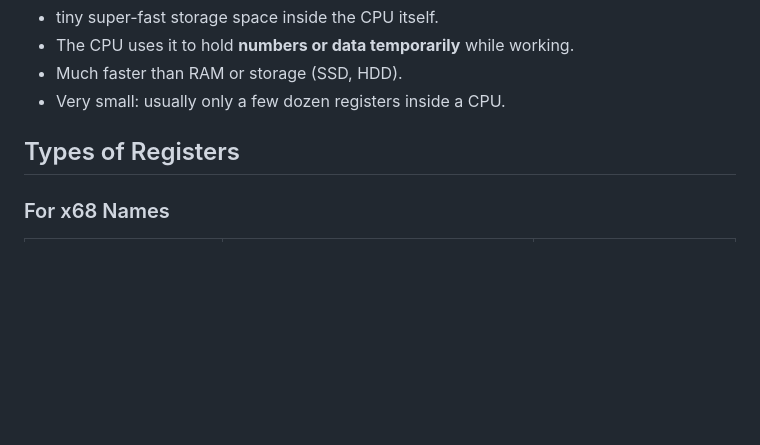
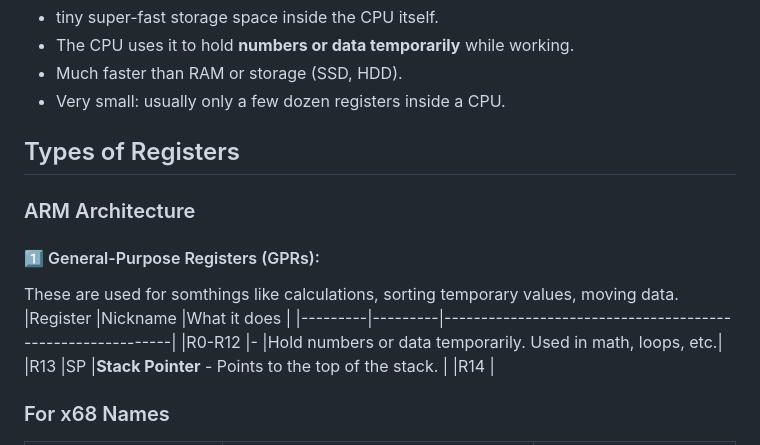
Before and after one commit to Jannah-lab/Language-Learning, a Markdown page: Learn Assembly/SomeConsepts.md, the part around one of its changes. Drawn GitHub-style; blank space fills up the shorter version.

```diff
--- a/Learn Assembly/SomeConsepts.md
+++ b/Learn Assembly/SomeConsepts.md
@@ -6,6 +6,15 @@
 - Very small: usually only a few dozen registers inside a CPU.
 
 ## Types of Registers
+### ARM Architecture
+#### 1️⃣ General-Purpose Registers (GPRs):
+These are used for somthings like calculations, sorting temporary values, moving data.
+|Register |Nickname |What it does                                               |
+|---------|---------|-----------------------------------------------------------|
+|R0-R12   |-        |Hold numbers or data temporarily. Used in math, loops, etc.|
+|R13      |SP       |**Stack Pointer** - Points to the top of the stack.        |
+|R14      |
+
 ### For x68 Names
 |Types of Register|Purposes|Examples (for x86 Names)|
 | --------------- | ------ | ---------------------- |
```
Also changed, not shown: other parts of Learn Assembly/SomeConsepts.md (+7 -7 lines).
